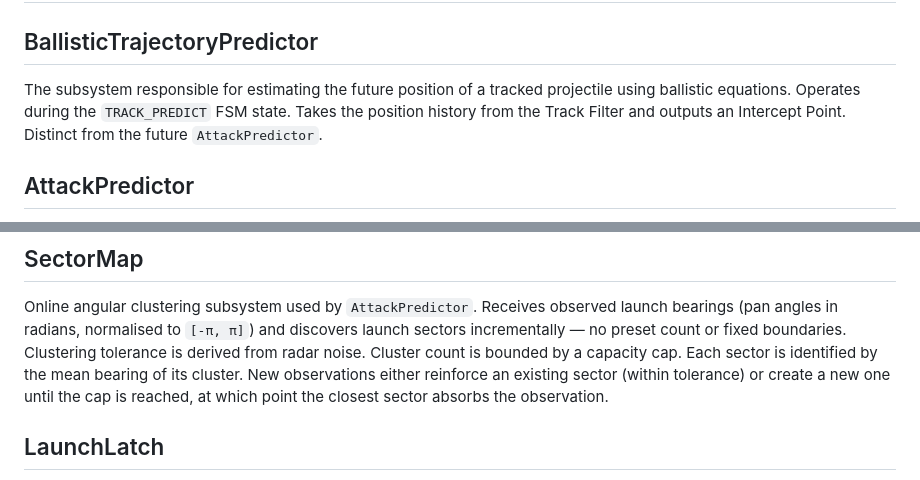
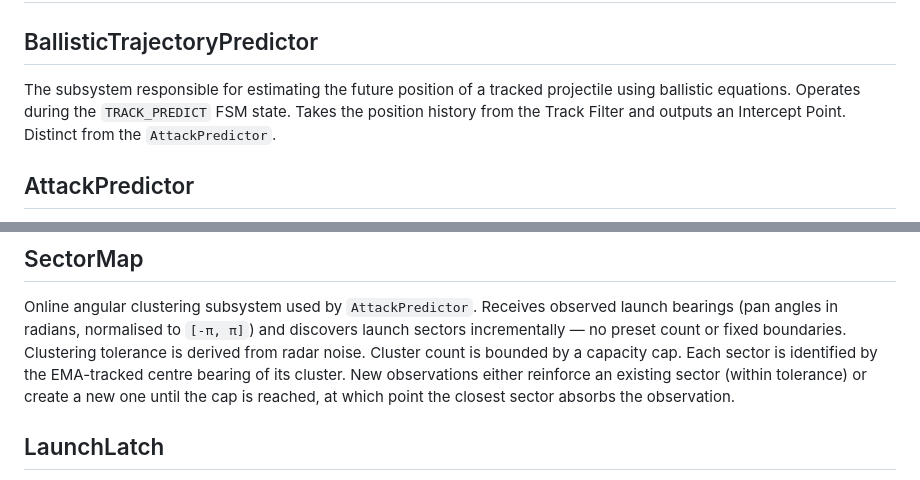
Before and after one commit to alpasahai/programming_robotics_project, a Markdown page: CONTEXT.md, 2 parts joined by grey strips. Drawn GitHub-style.

```diff
--- a/CONTEXT.md
+++ b/CONTEXT.md
@@ -2,7 +2,7 @@
 
 ## BallisticTrajectoryPredictor
 
-The subsystem responsible for estimating the future position of a tracked projectile using ballistic equations. Operates during the `TRACK_PREDICT` FSM state. Takes the position history from the Track Filter and outputs an Intercept Point. Distinct from the future `AttackPredictor`.
+The subsystem responsible for estimating the future position of a tracked projectile using ballistic equations. Operates during the `TRACK_PREDICT` FSM state. Takes the position history from the Track Filter and outputs an Intercept Point. Distinct from the `AttackPredictor`.
 
 ## AttackPredictor
 
@@ -22,7 +22,7 @@ Online angular clustering subsystem used by `AttackPredictor`. Receives observed
 launch bearings (pan angles in radians, normalised to `[-π, π]`) and discovers
 launch sectors incrementally — no preset count or fixed boundaries. Clustering
 tolerance is derived from radar noise. Cluster count is bounded by a capacity cap.
-Each sector is identified by the mean bearing of its cluster. New observations
+Each sector is identified by the EMA-tracked centre bearing of its cluster. New observations
 either reinforce an existing sector (within tolerance) or create a new one until
 the cap is reached, at which point the closest sector absorbs the observation.
 
```
Also changed, not shown: docs/adr/0014-adaptive-launch-direction-learning.md (+1 -1 lines).
